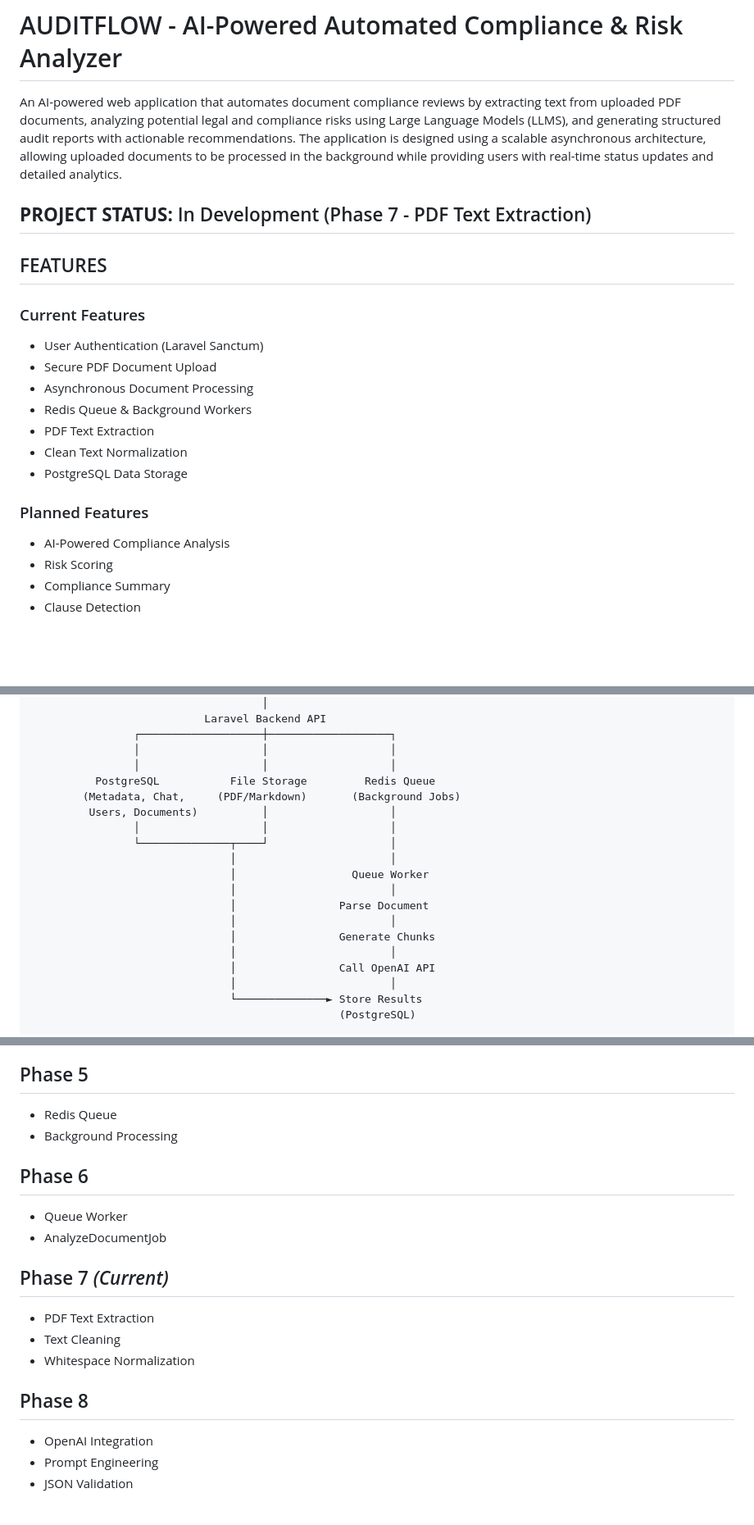
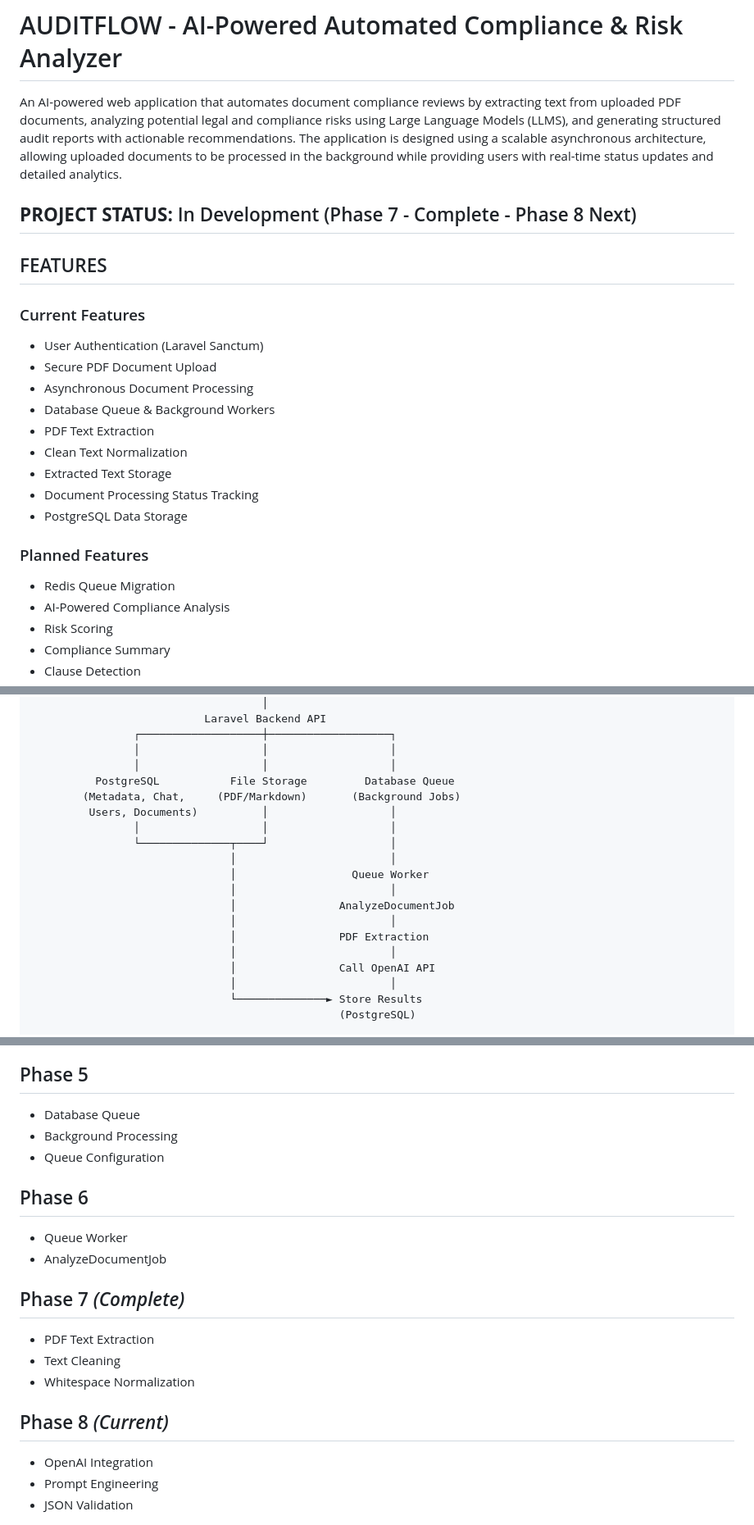
Before and after one commit to jemaeee17/AuditFlow, a Markdown page: README.md, 3 parts joined by grey strips. Shown at 82% size. Rendered like a GitHub page; blank space fills up the shorter version.

```diff
--- a/README.md
+++ b/README.md
@@ -3,7 +3,7 @@
 An AI-powered web application that automates document compliance reviews by extracting text from uploaded PDF documents, analyzing potential legal and compliance risks using Large Language Models (LLMS), and generating structured audit reports with actionable recommendations.
 The application is designed using a scalable asynchronous architecture, allowing uploaded documents to be processed in the background while providing users with real-time status updates and detailed analytics.
 
-**PROJECT STATUS:** In Development (Phase 7 - PDF Text Extraction)
+**PROJECT STATUS:** In Development (Phase 7 - Complete - Phase 8 Next)
  ---
  ## FEATURES
 
@@ -12,13 +12,16 @@ The application is designed using a scalable asynchronous architecture, allowing
  - User Authentication (Laravel Sanctum)
  - Secure PDF Document Upload
  - Asynchronous Document Processing
- - Redis Queue & Background Workers
+ - Database Queue & Background Workers
  - PDF Text Extraction
  - Clean Text Normalization
+ - Extracted Text Storage
+ - Document Processing Status Tracking
  - PostgreSQL Data Storage
 
 ### Planned Features
 
+- Redis Queue Migration
 - AI-Powered Compliance Analysis
 - Risk Scoring
 - Compliance Summary
@@ -44,7 +47,7 @@ The application is designed using a scalable asynchronous architecture, allowing
                 ┌───────────────────┼───────────────────┐
                 │                   │                   │
                 │                   │                   │
-          PostgreSQL           File Storage         Redis Queue
+          PostgreSQL           File Storage         Database Queue
         (Metadata, Chat,     (PDF/Markdown)       (Background Jobs)
          Users, Documents)          │                   │
                 │                   │                   │
@@ -52,9 +55,9 @@ The application is designed using a scalable asynchronous architecture, allowing
                                │                        │
                                │                  Queue Worker
                                │                        │
-                               │                Parse Document
+                               │                AnalyzeDocumentJob
                                │                        │
-                               │                Generate Chunks
+                               │                PDF Extraction
                                │                        │
                                │                Call OpenAI API
                                │                        │
@@ -218,21 +232,22 @@ The application is designed using a scalable asynchronous architecture, allowing
 
 ## Phase 5
 
-- Redis Queue
+- Database Queue
 - Background Processing
+- Queue Configuration
 
 ## Phase 6
 
 - Queue Worker
 - AnalyzeDocumentJob
 
-## Phase 7 *(Current)*
+## Phase 7 *(Complete)*
 
 - PDF Text Extraction
 - Text Cleaning
 - Whitespace Normalization
 
-## Phase 8
+## Phase 8 *(Current)*
 
 - OpenAI Integration
 - Prompt Engineering
```
Also changed, not shown: other parts of README.md (+21 -10 lines).
